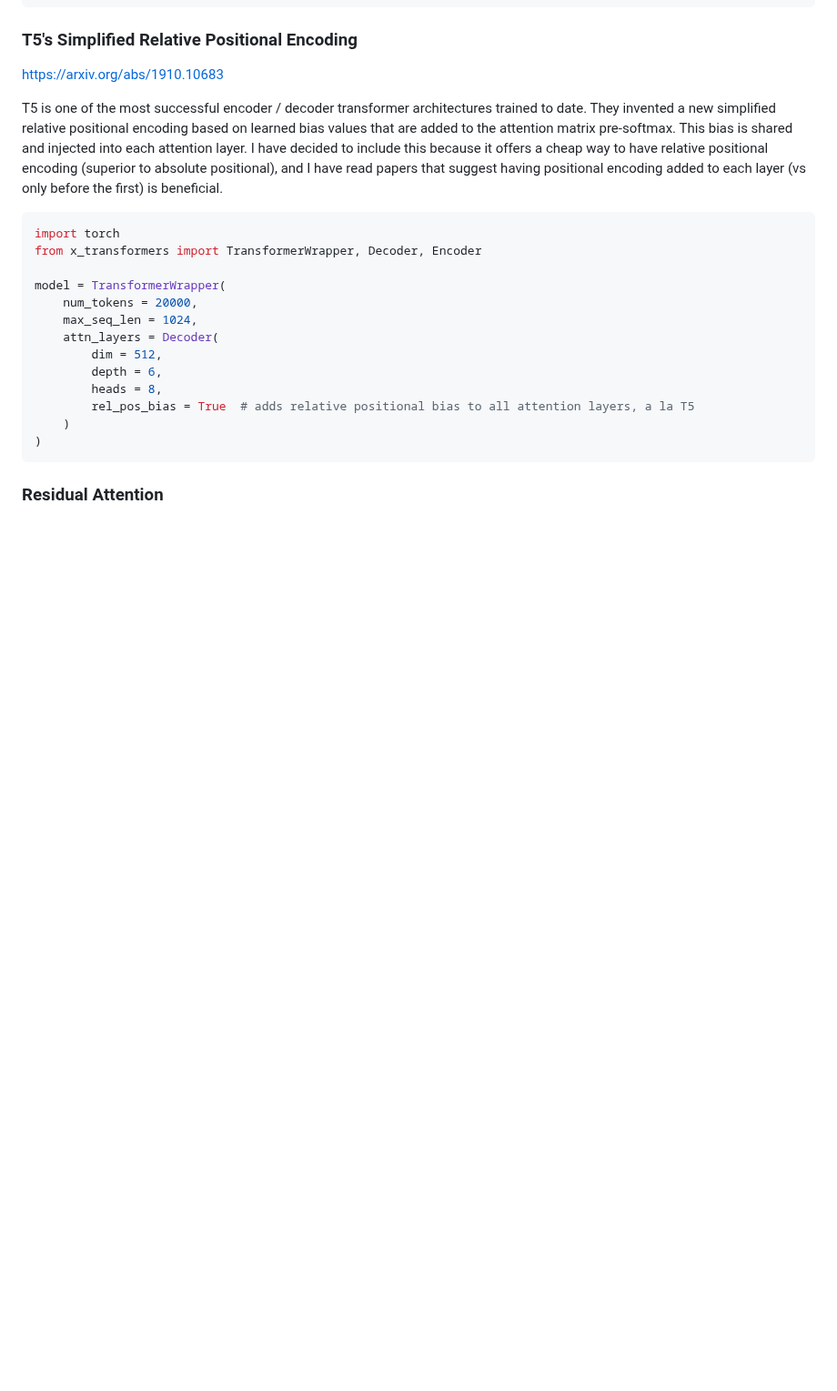
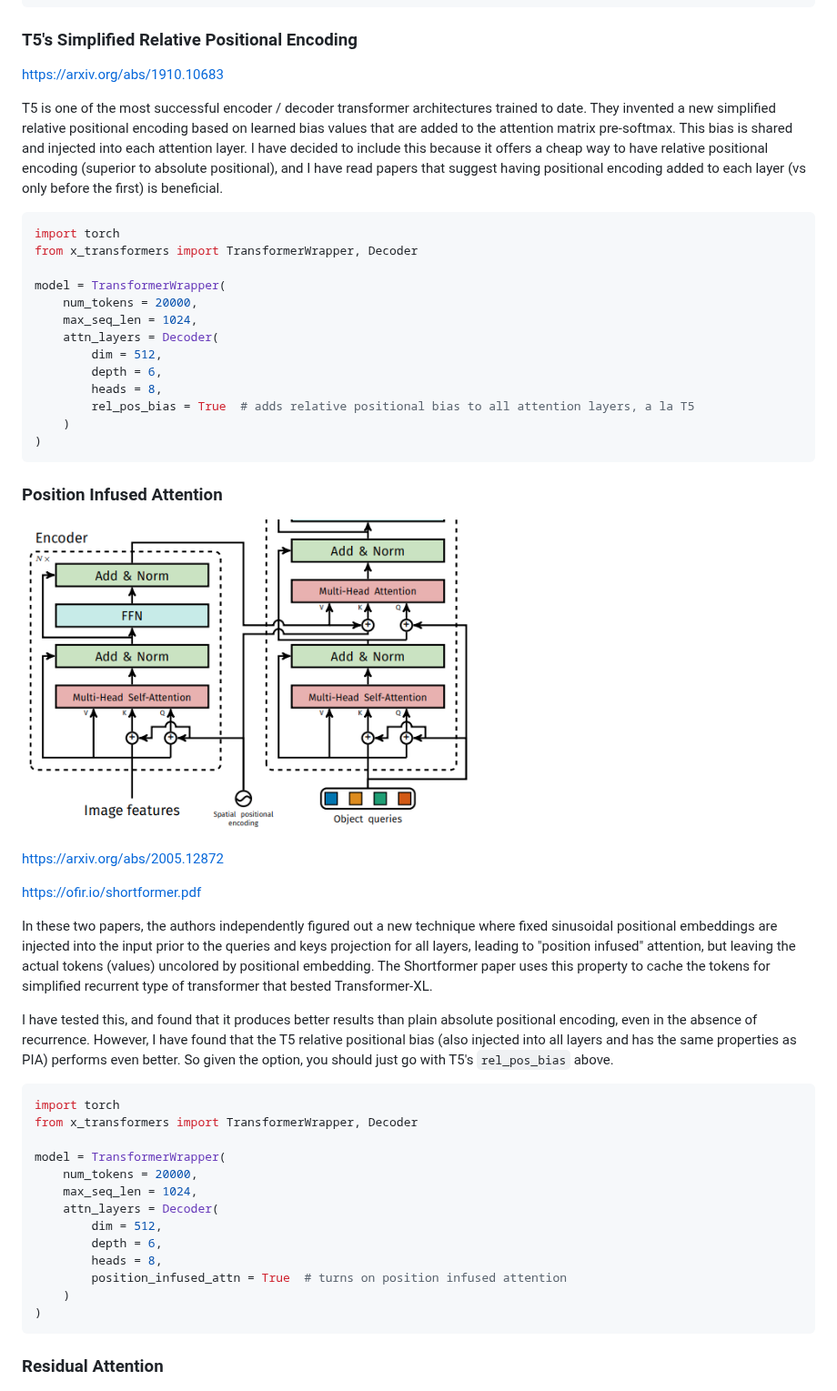
Before and after one commit to lucidrains/x-transformers, a Markdown page: README.md, the part around one of its changes. Shown at 91% size. Rendered like a GitHub page; pictures changed too: images/pia.png (added); blank space fills up the shorter version.

Commit message:
add position infused attention, from DETR and Shortformer papers

````diff
--- a/README.md
+++ b/README.md
@@ -478,7 +478,7 @@ T5 is one of the most successful encoder / decoder transformer architectures tra
 
 ```python
 import torch
-from x_transformers import TransformerWrapper, Decoder, Encoder
+from x_transformers import TransformerWrapper, Decoder
 
 model = TransformerWrapper(
     num_tokens = 20000,
@@ -488,6 +488,34 @@ model = TransformerWrapper(
         depth = 6,
         heads = 8,
         rel_pos_bias = True  # adds relative positional bias to all attention layers, a la T5
+    )
+)
+```
+
+### Position Infused Attention
+
+<img src="./images/pia.png" width="500px"></img>
+
+https://arxiv.org/abs/2005.12872
+
+https://ofir.io/shortformer.pdf
+
+In these two papers, the authors independently figured out a new technique where fixed sinusoidal positional embeddings are injected into the input prior to the queries and keys projection for all layers, leading to "position infused" attention, but leaving the actual tokens (values) uncolored by positional embedding. The Shortformer paper uses this property to cache the tokens for simplified recurrent type of transformer that bested Transformer-XL.
+
+I have tested this, and found that it produces better results than plain absolute positional encoding, even in the absence of recurrence. However, I have found that the T5 relative positional bias (also injected into all layers and has the same properties as PIA) performs even better. So given the option, you should just go with T5's `rel_pos_bias` above.
+
+```python
+import torch
+from x_transformers import TransformerWrapper, Decoder
+
+model = TransformerWrapper(
+    num_tokens = 20000,
+    max_seq_len = 1024,
+    attn_layers = Decoder(
+        dim = 512,
+        depth = 6,
+        heads = 8,
+        position_infused_attn = True  # turns on position infused attention
     )
 )
 ```
````
Also changed, not shown: other parts of README.md (+1 -1 lines), 2 other files.
